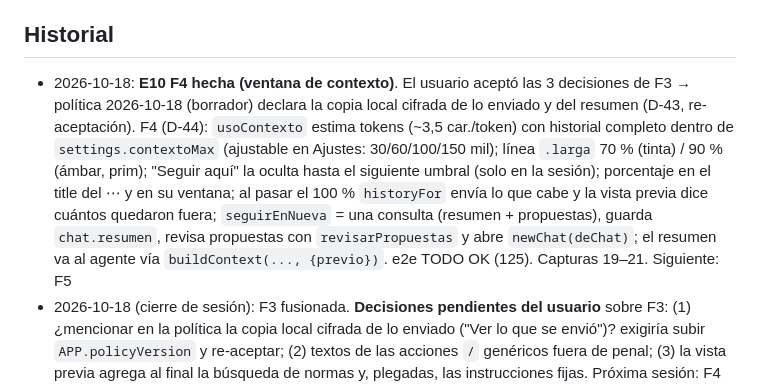
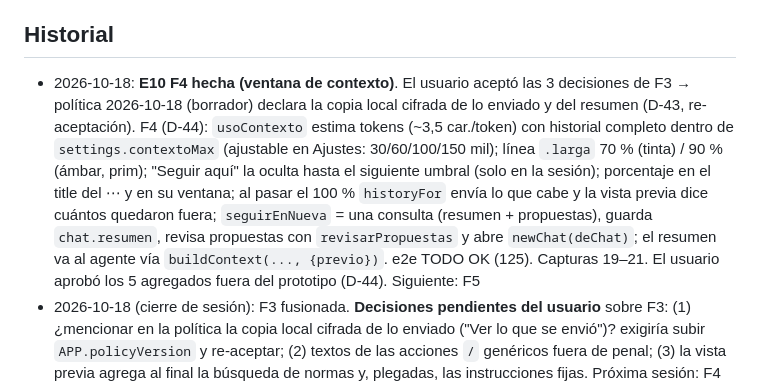
Before and after one commit to mscnegocio-del/Folio, a Markdown page: memory.md, the part around the change. Drawn GitHub-style.

```diff
--- a/memory.md
+++ b/memory.md
@@ -72,7 +72,7 @@
 3. Al cambiar normas, el sitio y el README mencionan "Pronto: Ley 30364, NLPT, LPAG y LOPJ": actualizar cuando se publiquen
 
 ## Historial
-- 2026-10-18: **E10 F4 hecha (ventana de contexto)**. El usuario aceptó las 3 decisiones de F3 → política 2026-10-18 (borrador) declara la copia local cifrada de lo enviado y del resumen (D-43, re-aceptación). F4 (D-44): `usoContexto` estima tokens (~3,5 car./token) con historial completo dentro de `settings.contextoMax` (ajustable en Ajustes: 30/60/100/150 mil); línea `.larga` 70 % (tinta) / 90 % (ámbar, prim); "Seguir aquí" la oculta hasta el siguiente umbral (solo en la sesión); porcentaje en el title del ⋯ y en su ventana; al pasar el 100 % `historyFor` envía lo que cabe y la vista previa dice cuántos quedaron fuera; `seguirEnNueva` = una consulta (resumen + propuestas), guarda `chat.resumen`, revisa propuestas con `revisarPropuestas` y abre `newChat(deChat)`; el resumen va al agente vía `buildContext(..., {previo})`. e2e TODO OK (125). Capturas 19–21. Siguiente: F5
+- 2026-10-18: **E10 F4 hecha (ventana de contexto)**. El usuario aceptó las 3 decisiones de F3 → política 2026-10-18 (borrador) declara la copia local cifrada de lo enviado y del resumen (D-43, re-aceptación). F4 (D-44): `usoContexto` estima tokens (~3,5 car./token) con historial completo dentro de `settings.contextoMax` (ajustable en Ajustes: 30/60/100/150 mil); línea `.larga` 70 % (tinta) / 90 % (ámbar, prim); "Seguir aquí" la oculta hasta el siguiente umbral (solo en la sesión); porcentaje en el title del ⋯ y en su ventana; al pasar el 100 % `historyFor` envía lo que cabe y la vista previa dice cuántos quedaron fuera; `seguirEnNueva` = una consulta (resumen + propuestas), guarda `chat.resumen`, revisa propuestas con `revisarPropuestas` y abre `newChat(deChat)`; el resumen va al agente vía `buildContext(..., {previo})`. e2e TODO OK (125). Capturas 19–21. El usuario aprobó los 5 agregados fuera del prototipo (D-44). Siguiente: F5
 - 2026-10-18 (cierre de sesión): F3 fusionada. **Decisiones pendientes del usuario** sobre F3: (1) ¿mencionar en la política la copia local cifrada de lo enviado ("Ver lo que se envió")? exigiría subir `APP.policyVersion` y re-aceptar; (2) textos de las acciones `/` genéricos fuera de penal; (3) la vista previa agrega al final la búsqueda de normas y, plegadas, las instrucciones fijas. Próxima sesión: F4 tal cual el prototipo
 - 2026-10-18: **E10 F3 hecha (caja de texto)**: PR #11 (F2) fusionado. Chips con efecto real (`S.ctx` → `buildContext(e, docTexts, q, {memoria, docs, citados})`), `@«…»` cita documentos y movimientos, `/` con 4 acciones (texto genérico si el expediente no es penal; los del prototipo eran del caso penal), vista previa exacta `abrirEnvio()` con el mismo armado que el envío (`prepararEnvio`/`textoEnvio`), "Ver lo que se envió" (`msg.envio`, últimas 10 por conversación). La línea del modelo de terceros dice "lo que envías va directo de tu equipo al proveedor" en lugar de "no guarda copia", porque ahora Folio guarda localmente lo enviado. e2e TODO OK. Siguiente: F4
 - 2026-10-18: **E10 F2 hecha (interfaz de tres zonas, tal cual el prototipo)**: barra de expedientes con conversaciones anidadas y riel, vista Hoy, Inicio del expediente con "Desde tu última visita", hilo con "Leyó…", citas en línea → Ficha en modo Fuente, aviso de plazos, recibo y borrador → Ficha en modo Borrador con "Guardar como documento"; Ficha con pestañas Documentos y Movimientos; memoria completa; celular con cajón y hoja. Pendiente para fases siguientes: efecto de los chips, @, / y vista previa exacta (F3); aviso de contexto y "Seguir en una nueva" (F4); caja "Cambios propuestos" en la Ficha con confirmación de plazos y deshacer (F5); "Movimientos sin revisar" en Hoy llega con las propuestas del CEJ (F5). e2e reescrito: TODO OK. Siguiente: F3
```
Also changed, not shown: process/decisions.md (+1 -1 lines).
